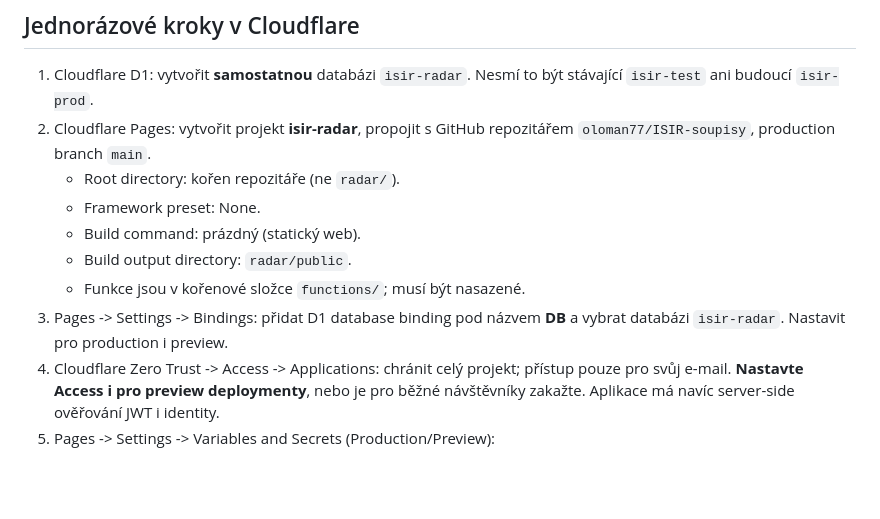
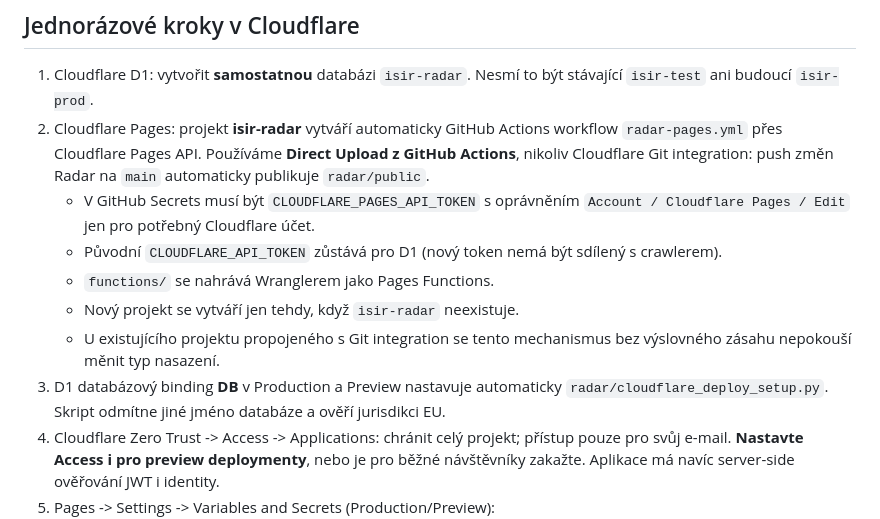
Before and after one commit to oloman77/ISIR-soupisy, a Markdown page: radar/README.md, the part around the change. GitHub-like rendering; blank space fills up the shorter version.

Commit message:
Document self-service GitHub Actions Pages deployment and separate Pages token

```diff
--- a/radar/README.md
+++ b/radar/README.md
@@ -32,15 +32,21 @@ případném přiřazení vlastní domény.
 
 1. Cloudflare D1: vytvořit **samostatnou** databázi `isir-radar`.
    Nesmí to být stávající `isir-test` ani budoucí `isir-prod`.
-2. Cloudflare Pages: vytvořit projekt **isir-radar**, propojit s GitHub repozitářem
-   `oloman77/ISIR-soupisy`, production branch `main`.
-   - Root directory: kořen repozitáře (ne `radar/`).
-   - Framework preset: None.
-   - Build command: prázdný (statický web).
-   - Build output directory: `radar/public`.
-   - Funkce jsou v kořenové složce `functions/`; musí být nasazené.
-3. Pages -> Settings -> Bindings: přidat D1 database binding pod názvem **DB**
-   a vybrat databázi `isir-radar`. Nastavit pro production i preview.
+2. Cloudflare Pages: projekt **isir-radar** vytváří automaticky GitHub
+   Actions workflow `radar-pages.yml` přes Cloudflare Pages API. Používáme
+   **Direct Upload z GitHub Actions**, nikoliv Cloudflare Git integration:
+   push změn Radar na `main` automaticky publikuje `radar/public`.
+   - V GitHub Secrets musí být `CLOUDFLARE_PAGES_API_TOKEN` s oprávněním
+     `Account / Cloudflare Pages / Edit` jen pro potřebný Cloudflare účet.
+   - Původní `CLOUDFLARE_API_TOKEN` zůstává pro D1 (nový token nemá být
+     sdílený s crawlerem).
+   - `functions/` se nahrává Wranglerem jako Pages Functions.
+   - Nový projekt se vytváří jen tehdy, když `isir-radar` neexistuje.
+   - U existujícího projektu propojeného s Git integration se tento
+     mechanismus bez výslovného zásahu nepokouší měnit typ nasazení.
+3. D1 databázový binding **DB** v Production a Preview nastavuje
+   automaticky `radar/cloudflare_deploy_setup.py`. Skript odmítne jiné
+   jméno databáze a ověří jurisdikci EU.
 4. Cloudflare Zero Trust -> Access -> Applications: chránit celý projekt;
    přístup pouze pro svůj e-mail. **Nastavte Access i pro preview deploymenty**,
    nebo je pro běžné návštěvníky zakažte. Aplikace má navíc server-side
```
